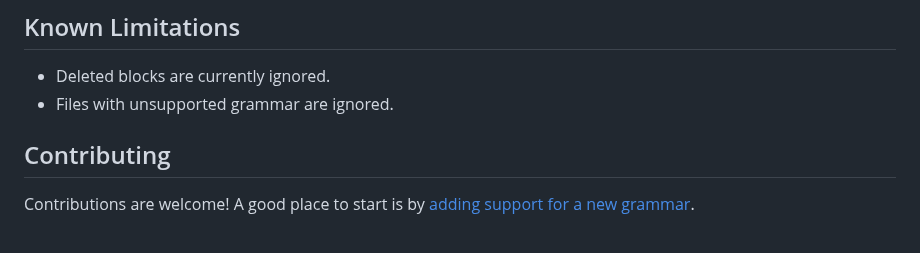
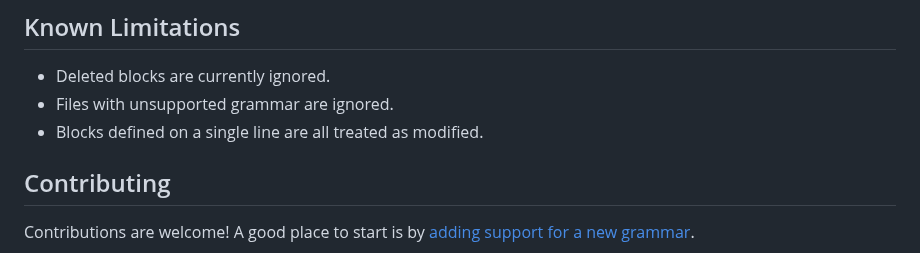
Before and after one commit to mennanov/blockwatch, a Markdown page: README.md, the part around the change. GitHub-like rendering.

Commit message:
Document handling of single-line defined blocks in README.md.

```diff
--- a/README.md
+++ b/README.md
@@ -403,6 +403,7 @@ fn bar() {
 
 - Deleted blocks are currently ignored.
 - Files with unsupported grammar are ignored.
+- Blocks defined on a single line are all treated as modified.
 
 ## Contributing
 
```
